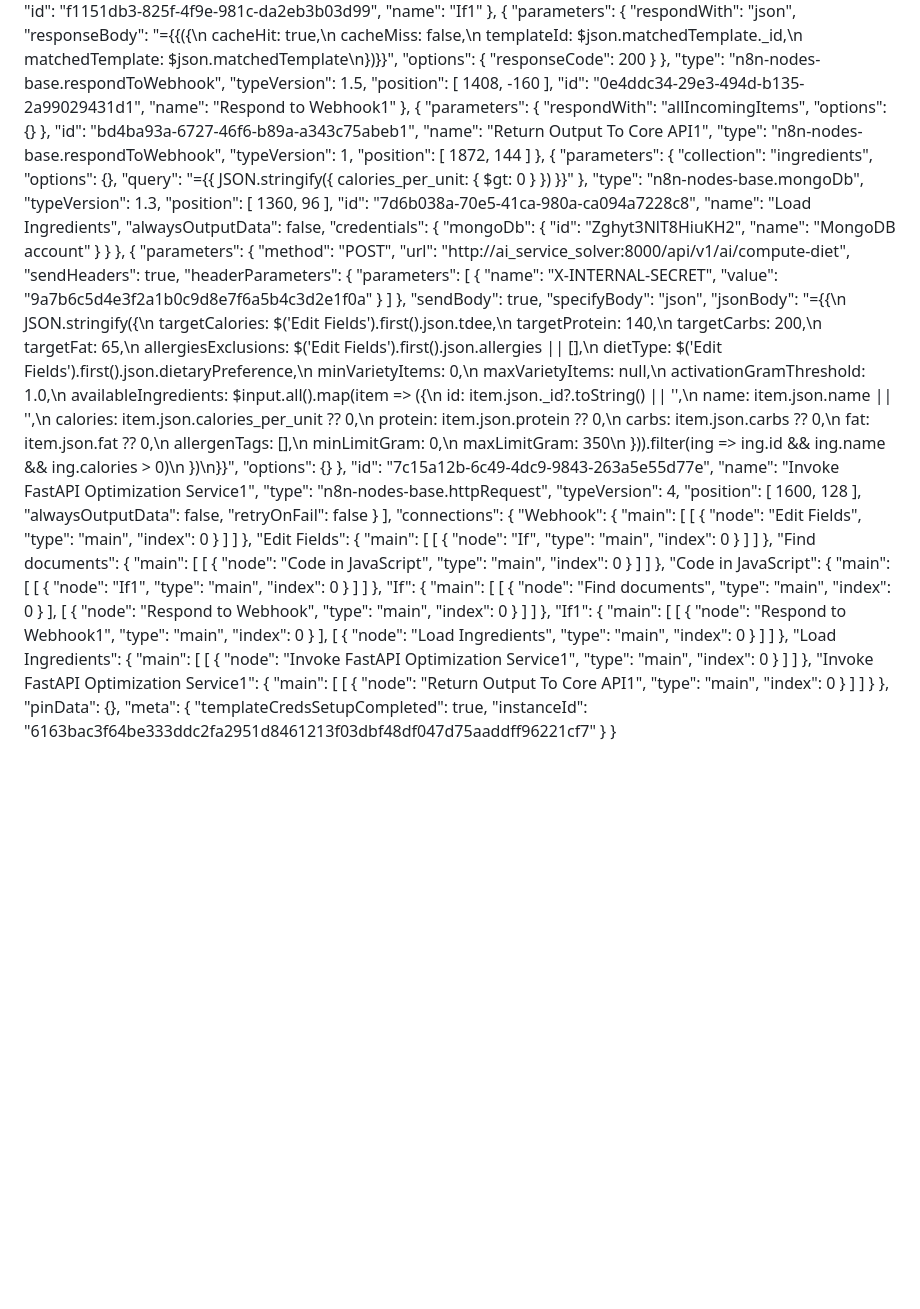
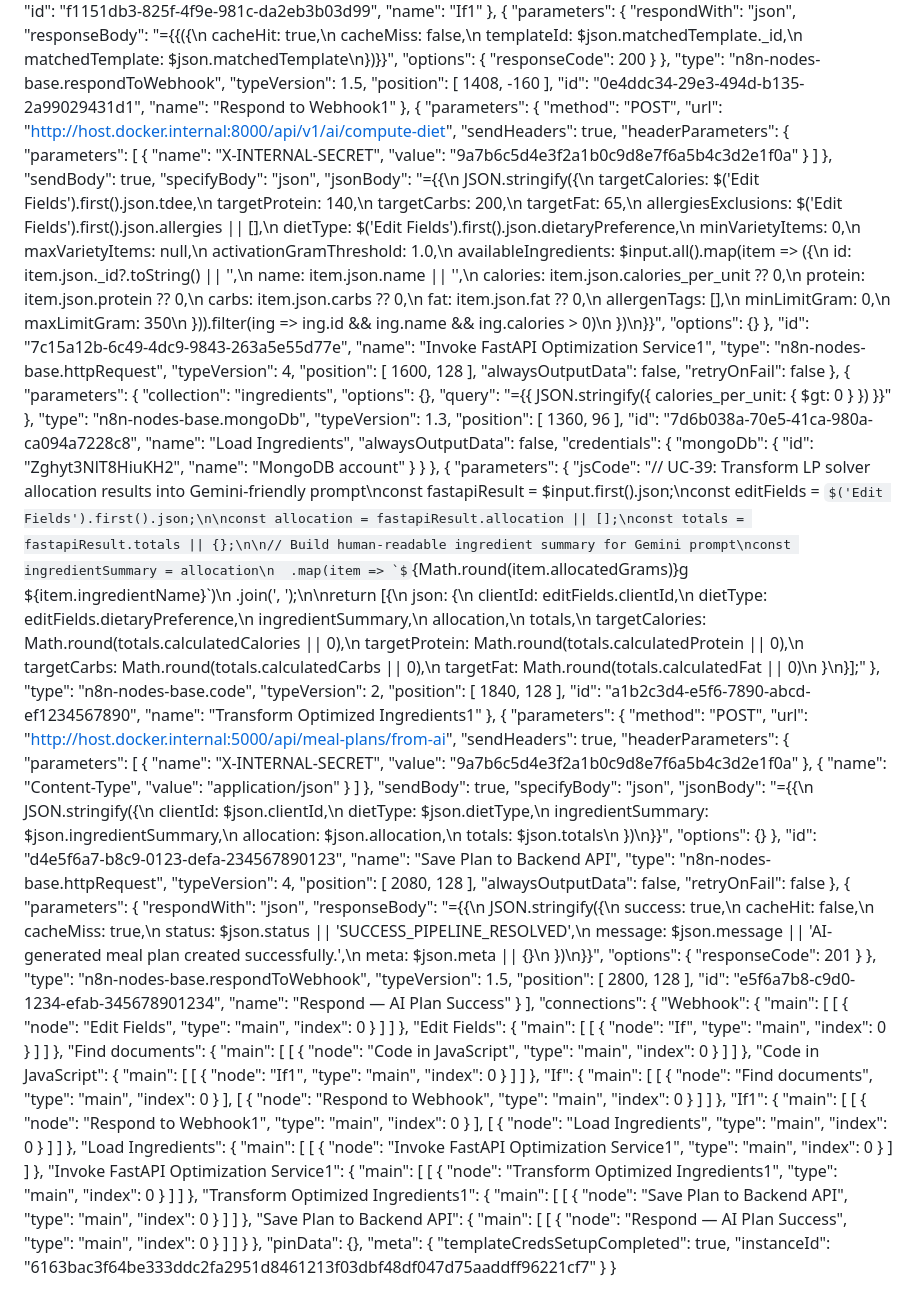
Before and after one commit to longntce182041/Wealthy-Eater-app, a Markdown page: n8n_setup.md, the part around the change. GitHub-like rendering; some formulas as TeX source; blank space fills up the shorter version.

Commit message:
add n8n workflow

```diff
--- a/n8n_setup.md
+++ b/n8n_setup.md
@@ -229,17 +229,32 @@
     },
     {
       "parameters": {
-        "respondWith": "allIncomingItems",
+        "method": "POST",
+        "url": "http://host.docker.internal:8000/api/v1/ai/compute-diet",
+        "sendHeaders": true,
+        "headerParameters": {
+          "parameters": [
+            {
+              "name": "X-INTERNAL-SECRET",
+              "value": "9a7b6c5d4e3f2a1b0c9d8e7f6a5b4c3d2e1f0a"
+            }
+          ]
+        },
+        "sendBody": true,
+        "specifyBody": "json",
+        "jsonBody": "={{\n  JSON.stringify({\n    targetCalories: $('Edit Fields').first().json.tdee,\n    targetProtein: 140,\n    targetCarbs: 200,\n    targetFat: 65,\n    allergiesExclusions: $('Edit Fields').first().json.allergies || [],\n    dietType: $('Edit Fields').first().json.dietaryPreference,\n    minVarietyItems: 0,\n    maxVarietyItems: null,\n    activationGramThreshold: 1.0,\n    availableIngredients: $input.all().map(item => ({\n      id: item.json._id?.toString() || '',\n      name: item.json.name || '',\n      calories: item.json.calories_per_unit ?? 0,\n      protein: item.json.protein ?? 0,\n      carbs: item.json.carbs ?? 0,\n      fat: item.json.fat ?? 0,\n      allergenTags: [],\n      minLimitGram: 0,\n      maxLimitGram: 350\n    })).filter(ing => ing.id && ing.name && ing.calories > 0)\n  })\n}}",
         "options": {}
       },
-      "id": "bd4ba93a-6727-46f6-b89a-a343c75abeb1",
-      "name": "Return Output To Core API1",
-      "type": "n8n-nodes-base.respondToWebhook",
-      "typeVersion": 1,
+      "id": "7c15a12b-6c49-4dc9-9843-263a5e55d77e",
+      "name": "Invoke FastAPI Optimization Service1",
+      "type": "n8n-nodes-base.httpRequest",
+      "typeVersion": 4,
       "position": [
-        1872,
-        144
-      ]
+        1600,
+        128
+      ],
+      "alwaysOutputData": false,
+      "retryOnFail": false
     },
     {
       "parameters": {
@@ -265,32 +280,66 @@
     },
     {
       "parameters": {
+        "jsCode": "// UC-39: Transform LP solver allocation results into Gemini-friendly prompt\nconst fastapiResult = $input.first().json;\nconst editFields = $('Edit Fields').first().json;\n\nconst allocation = fastapiResult.allocation || [];\nconst totals = fastapiResult.totals || {};\n\n// Build human-readable ingredient summary for Gemini prompt\nconst ingredientSummary = allocation\n  .map(item => `${Math.round(item.allocatedGrams)}g ${item.ingredientName}`)\n  .join(', ');\n\nreturn [{\n  json: {\n    clientId: editFields.clientId,\n    dietType: editFields.dietaryPreference,\n    ingredientSummary,\n    allocation,\n    totals,\n    targetCalories: Math.round(totals.calculatedCalories || 0),\n    targetProtein: Math.round(totals.calculatedProtein || 0),\n    targetCarbs: Math.round(totals.calculatedCarbs || 0),\n    targetFat: Math.round(totals.calculatedFat || 0)\n  }\n}];"
+      },
+      "type": "n8n-nodes-base.code",
+      "typeVersion": 2,
+      "position": [
+        1840,
+        128
+      ],
+      "id": "a1b2c3d4-e5f6-7890-abcd-ef1234567890",
+      "name": "Transform Optimized Ingredients1"
+    },
+    {
+      "parameters": {
         "method": "POST",
-        "url": "http://ai_service_solver:8000/api/v1/ai/compute-diet",
+        "url": "http://host.docker.internal:5000/api/meal-plans/from-ai",
         "sendHeaders": true,
         "headerParameters": {
           "parameters": [
             {
               "name": "X-INTERNAL-SECRET",
               "value": "9a7b6c5d4e3f2a1b0c9d8e7f6a5b4c3d2e1f0a"
+            },
+            {
+              "name": "Content-Type",
+              "value": "application/json"
             }
           ]
         },
         "sendBody": true,
         "specifyBody": "json",
-        "jsonBody": "={{\n  JSON.stringify({\n    targetCalories: $('Edit Fields').first().json.tdee,\n    targetProtein: 140,\n    targetCarbs: 200,\n    targetFat: 65,\n    allergiesExclusions: $('Edit Fields').first().json.allergies || [],\n    dietType: $('Edit Fields').first().json.dietaryPreference,\n    minVarietyItems: 0,\n    maxVarietyItems: null,\n    activationGramThreshold: 1.0,\n    availableIngredients: $input.all().map(item => ({\n      id: item.json._id?.toString() || '',\n      name: item.json.name || '',\n      calories: item.json.calories_per_unit ?? 0,\n      protein: item.json.protein ?? 0,\n      carbs: item.json.carbs ?? 0,\n      fat: item.json.fat ?? 0,\n      allergenTags: [],\n      minLimitGram: 0,\n      maxLimitGram: 350\n    })).filter(ing => ing.id && ing.name && ing.calories > 0)\n  })\n}}",
+        "jsonBody": "={{\n  JSON.stringify({\n    clientId: $json.clientId,\n    dietType: $json.dietType,\n    ingredientSummary: $json.ingredientSummary,\n    allocation: $json.allocation,\n    totals: $json.totals\n  })\n}}",
         "options": {}
       },
-      "id": "7c15a12b-6c49-4dc9-9843-263a5e55d77e",
-      "name": "Invoke FastAPI Optimization Service1",
+      "id": "d4e5f6a7-b8c9-0123-defa-234567890123",
+      "name": "Save Plan to Backend API",
       "type": "n8n-nodes-base.httpRequest",
       "typeVersion": 4,
       "position": [
-        1600,
+        2080,
         128
       ],
       "alwaysOutputData": false,
       "retryOnFail": false
+    },
+    {
+      "parameters": {
+        "respondWith": "json",
+        "responseBody": "={{\n  JSON.stringify({\n    success: true,\n    cacheHit: false,\n    cacheMiss: true,\n    status: $json.status || 'SUCCESS_PIPELINE_RESOLVED',\n    message: $json.message || 'AI-generated meal plan created successfully.',\n    meta: $json.meta || {}\n  })\n}}",
+        "options": {
+          "responseCode": 201
+        }
+      },
+      "type": "n8n-nodes-base.respondToWebhook",
+      "typeVersion": 1.5,
+      "position": [
+        2800,
+        128
+      ],
+      "id": "e5f6a7b8-c9d0-1234-efab-345678901234",
+      "name": "Respond — AI Plan Success"
     }
   ],
   "connections": {
@@ -389,7 +438,29 @@
       "main": [
         [
           {
-            "node": "Return Output To Core API1",
+            "node": "Transform Optimized Ingredients1",
+            "type": "main",
+            "index": 0
+          }
+        ]
+      ]
+    },
+    "Transform Optimized Ingredients1": {
+      "main": [
+        [
+          {
+            "node": "Save Plan to Backend API",
+            "type": "main",
+            "index": 0
+          }
+        ]
+      ]
+    },
+    "Save Plan to Backend API": {
+      "main": [
+        [
+          {
+            "node": "Respond — AI Plan Success",
             "type": "main",
             "index": 0
           }
```
